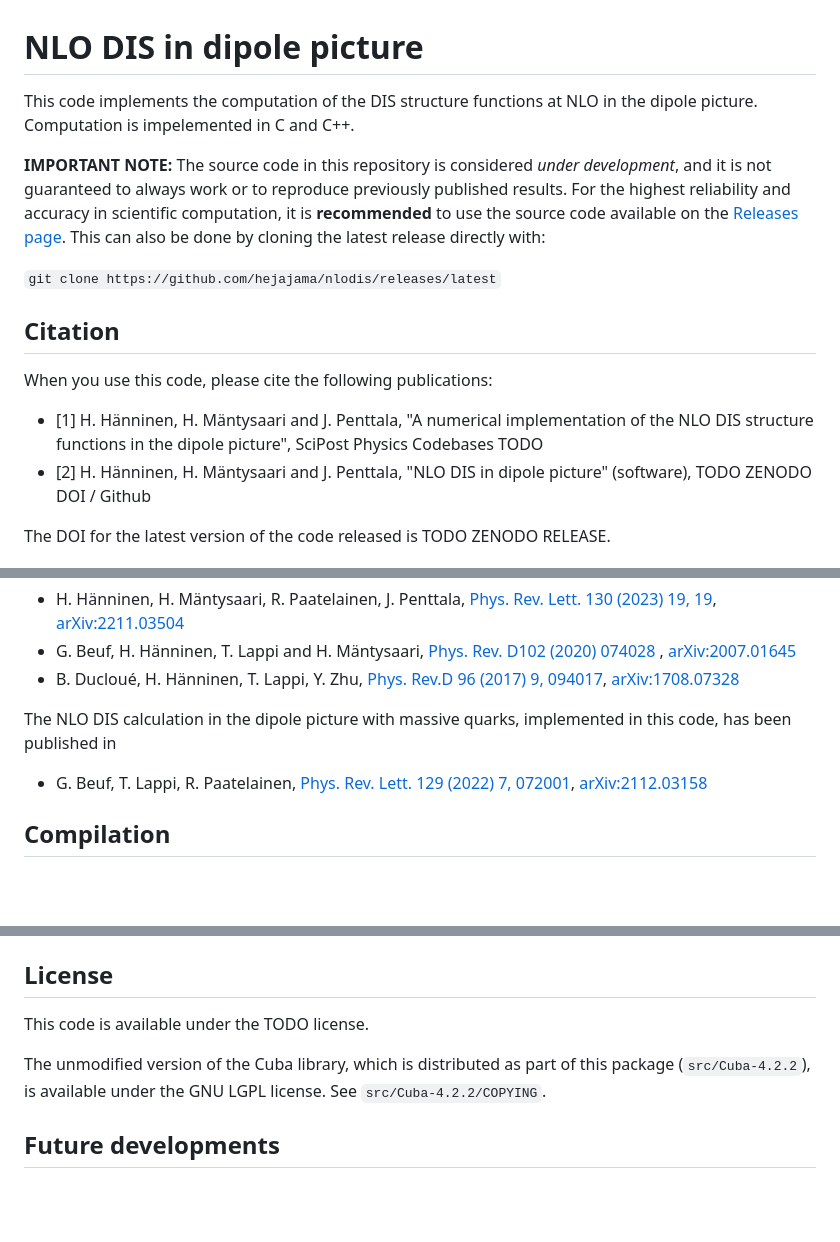
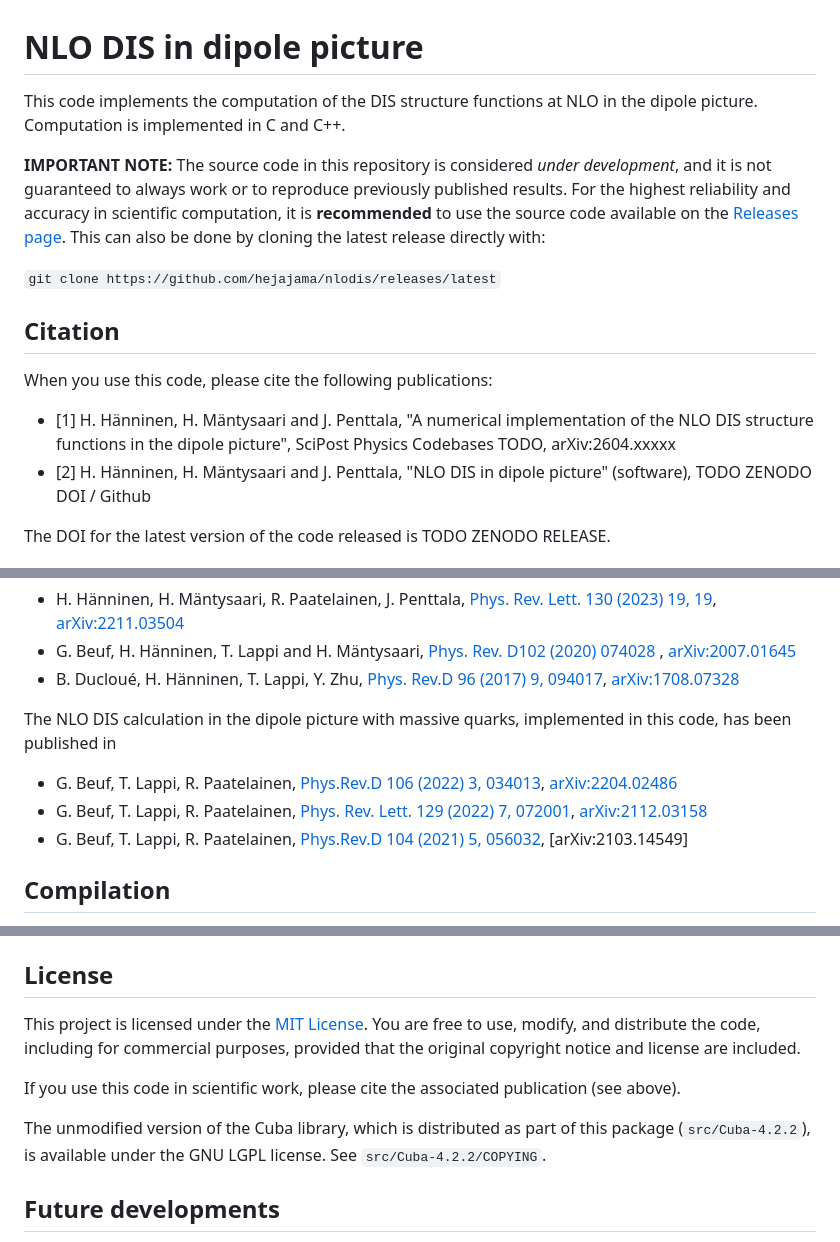
Before and after one commit to hejajama/nlodis, a Markdown page: README.md, 3 parts joined by grey strips. GitHub-like rendering; blank space fills up the shorter version.

Commit message:
Fix typo, add license and 2 references

```diff
--- a/README.md
+++ b/README.md
@@ -1,6 +1,6 @@
 # NLO DIS in dipole picture
 
-This code implements the computation of the DIS structure functions at NLO in the dipole picture. Computation is impelemented in C and C++.
+This code implements the computation of the DIS structure functions at NLO in the dipole picture. Computation is implemented in C and C++.
 
 **IMPORTANT NOTE:** The source code in this repository is considered *under development*, and it is not guaranteed to always work or to reproduce previously published results. For the highest reliability and accuracy in scientific computation, it is **recommended** to use the source code available on the [Releases page](https://github.com/hejajama/nlodis/releases/latest). This can also be done by cloning the latest release directly with:
 
@@ -10,7 +10,7 @@ This code implements the computation of the DIS structure functions at NLO in th
 ## Citation
 When you use this code, please cite the following publications:
 
-- [1] H. Hänninen, H. Mäntysaari and J. Penttala, "A numerical implementation of the NLO DIS structure functions in the dipole picture", SciPost Physics Codebases TODO
+- [1] H. Hänninen, H. Mäntysaari and J. Penttala, "A numerical implementation of the NLO DIS structure functions in the dipole picture", SciPost Physics Codebases TODO, arXiv:2604.xxxxx
 - [2] H. Hänninen, H. Mäntysaari and J. Penttala, "NLO DIS in dipole picture" (software), TODO ZENODO DOI / Github
 
 The DOI for the latest version of the code released is TODO ZENODO RELEASE.
@@ -25,7 +25,9 @@ This code has been developed and used in the following publications:
 * B. Ducloué, H. Hänninen, T. Lappi, Y. Zhu, [Phys. Rev.D 96 (2017) 9, 094017](https://doi.org/10.1103/PhysRevD.96.094017), [arXiv:1708.07328](https://arxiv.org/abs/1708.07328)
 
 The NLO DIS calculation in the dipole picture with massive quarks, implemented in this code, has been published in
+* G. Beuf, T. Lappi, R. Paatelainen, [Phys.Rev.D 106 (2022) 3, 034013](https://doi.org/10.1103/PhysRevD.106.034013), [arXiv:2204.02486](https://arxiv.org/abs/2204.02486)
 * G. Beuf, T. Lappi, R. Paatelainen, [Phys. Rev. Lett. 129 (2022) 7, 072001](https://doi.org/10.1103/PhysRevLett.129.072001), [arXiv:2112.03158](https://arxiv.org/abs/2112.03158)
+* G. Beuf, T. Lappi, R. Paatelainen, [Phys.Rev.D 104 (2021) 5, 056032](https://doi.org/10.1103/PhysRevD.104.056032), [arXiv:2103.14549]
 
 
 ## Compilation
@@ -50,10 +52,11 @@ The aligned jet contribution gives a large logarithm $\sim \ln Q^2/m_f^2$ for th
 the large-$Q^2$ region one should always check numerical stability. This can be done, e.g., by running the code with 10 times larger `--mcintpoints`.
 
 ## License
-This code is available under the TODO license.
+This project is licensed under the [MIT License](https://opensource.org/license/mit). You are free to use, modify, and distribute the code, including for commercial purposes, provided that the original copyright notice and license are included.
+
+If you use this code in scientific work, please cite the associated publication (see above).
 
 The unmodified version of the Cuba library, which is distributed as part of this package (`src/Cuba-4.2.2`), is available under the GNU LGPL license. See `src/Cuba-4.2.2/COPYING`.
-
 
 
 ## Future developments
```
